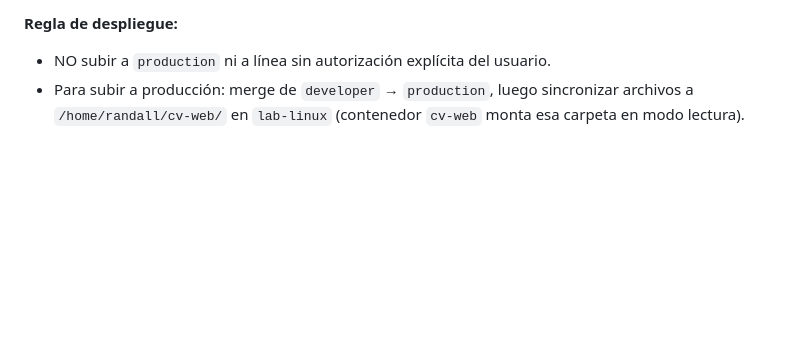
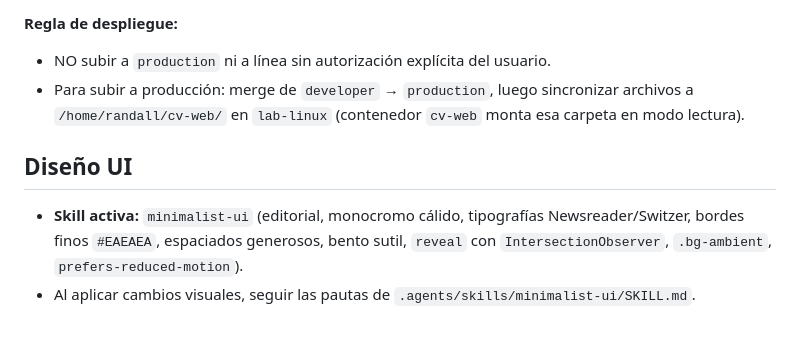
Before and after one commit to rcg700-cmd/cv, a Markdown page: AGENTS.md, the part around the change. Drawn GitHub-style; blank space fills up the shorter version.

Commit message:
docs: documentar skill minimalist-ui como estilo activo

```diff
--- a/AGENTS.md
+++ b/AGENTS.md
@@ -49,3 +49,8 @@ Usar mensajes de commit claros en español, por ejemplo: `feat: agrega sección
 **Regla de despliegue:**
 - NO subir a `production` ni a línea sin autorización explícita del usuario.
 - Para subir a producción: merge de `developer` → `production`, luego sincronizar archivos a `/home/randall/cv-web/` en `lab-linux` (contenedor `cv-web` monta esa carpeta en modo lectura).
+
+## Diseño UI
+
+- **Skill activa:** `minimalist-ui` (editorial, monocromo cálido, tipografías Newsreader/Switzer, bordes finos `#EAEAEA`, espaciados generosos, bento sutil, `reveal` con `IntersectionObserver`, `.bg-ambient`, `prefers-reduced-motion`).
+- Al aplicar cambios visuales, seguir las pautas de `.agents/skills/minimalist-ui/SKILL.md`.
```
